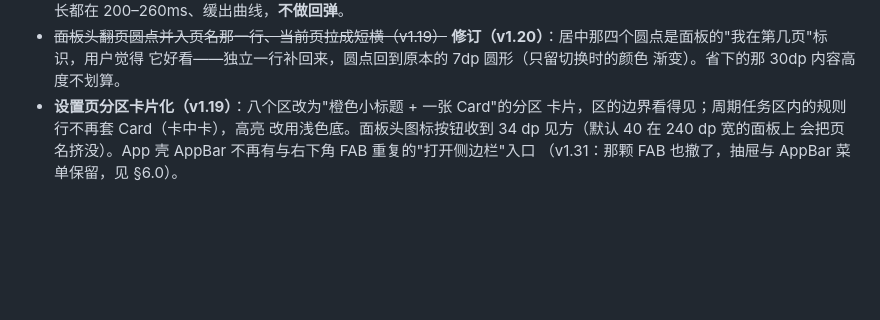
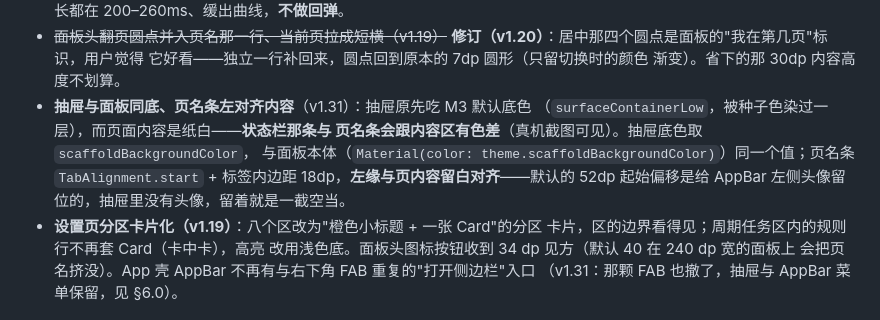
Before and after one commit to lumen-one/gtd_todo, a Markdown page: docs/ui-interaction.md, the part around the change. Rendered like a GitHub page; blank space fills up the shorter version.

Commit message:
docs: 抽屉与面板同底、页名条左对齐内容（v1.31，§8）
真机截图里抽屉顶部（状态栏那条 + 页名条）与内容区有色差，且页名条左侧多出一截
空当。两条都写进 §8 视觉规范：抽屉底色取 scaffoldBackgroundColor（别吃 M3 的
surfaceContainerLow），页名条 TabAlignment.start + 18dp 标签内边距对齐页内容留白。

```diff
--- a/docs/ui-interaction.md
+++ b/docs/ui-interaction.md
@@ -778,6 +778,12 @@ nextReminderAt = 沿用上次锚点（任务自身没变时）否则 addWorkMinu
   **修订（v1.20）**：居中那四个圆点是面板的"我在第几页"标识，用户觉得
   它好看——独立一行补回来，圆点回到原本的 7dp 圆形（只留切换时的颜色
   渐变）。省下的那 30dp 内容高度不划算。
+- **抽屉与面板同底、页名条左对齐内容**（v1.31）：抽屉原先吃 M3 默认底色
+  （`surfaceContainerLow`，被种子色染过一层），而页面内容是纸白——**状态栏那条与
+  页名条会跟内容区有色差**（真机截图可见）。抽屉底色取 `scaffoldBackgroundColor`，
+  与面板本体（`Material(color: theme.scaffoldBackgroundColor)`）同一个值；页名条
+  `TabAlignment.start` + 标签内边距 18dp，**左缘与页内容留白对齐**——默认的
+  52dp 起始偏移是给 AppBar 左侧头像留位的，抽屉里没有头像，留着就是一截空当。
 - **设置页分区卡片化（v1.19）**：八个区改为"橙色小标题 + 一张 Card"的分区
   卡片，区的边界看得见；周期任务区内的规则行不再套 Card（卡中卡），高亮
   改用浅色底。面板头图标按钮收到 34 dp 见方（默认 40 在 240 dp 宽的面板上
```
